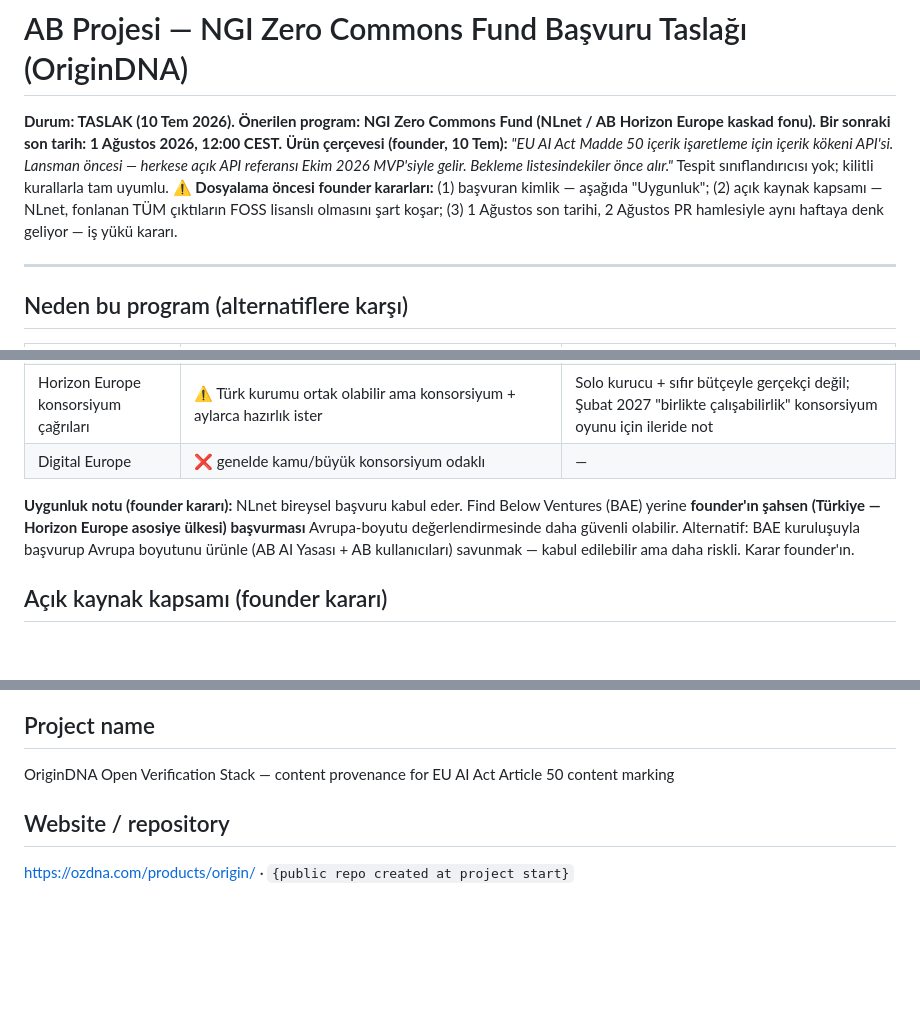
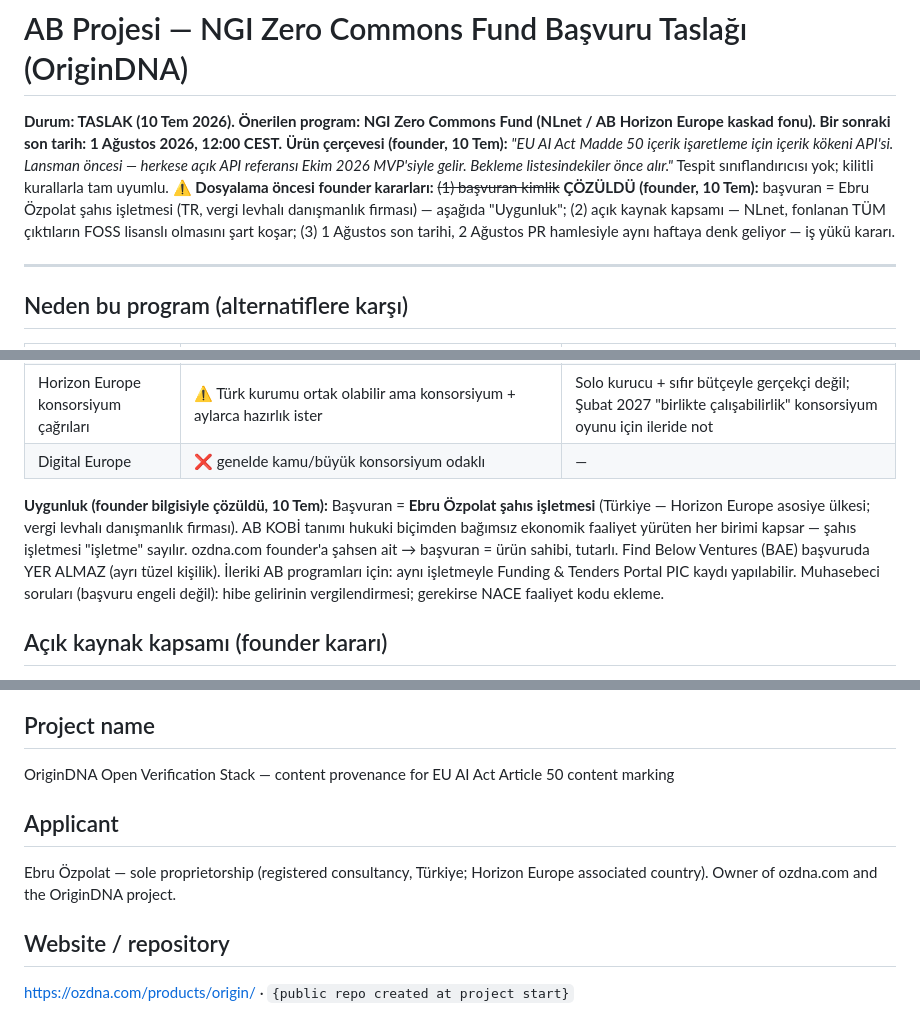
Before and after one commit to ebruozpolat/ozdna-com, a Markdown page: docs/GRANT-EU-NGI0.md, 3 parts joined by grey strips. GitHub-like rendering; blank space fills up the shorter version.

Commit message:
EU application: applicant resolved to founder's Turkish sole proprietorship
Founder-provided fact: a registered TR sole proprietorship (consultancy,
tax-registered) exists under her name, and ozdna.com is personally
owned; the UAE entity is separate and stays out of EU applications.
The sole proprietorship qualifies as an associated-country enterprise
under the legal-form-agnostic EU SME definition.

- GRANT-EU-NGI0.md: applicant section added, eligibility note resolved,
  decision 1 of 3 closed (FOSS scope + Aug 1 workload remain)
- ACTION_PLAN: 2.6 row updated + decisions-log entry

Co-Authored-By: Claude Fable 5 <noreply@anthropic.com>
Claude-Session: https://claude.ai/code/session_01Pwc2M2Vk1C3PhiXgQNZhyr

```diff
--- a/docs/GRANT-EU-NGI0.md
+++ b/docs/GRANT-EU-NGI0.md
@@ -2,7 +2,7 @@
 
 **Durum: TASLAK (10 Tem 2026). Önerilen program: NGI Zero Commons Fund (NLnet / AB Horizon Europe kaskad fonu). Bir sonraki son tarih: 1 Ağustos 2026, 12:00 CEST.**
 **Ürün çerçevesi (founder, 10 Tem):** *"EU AI Act Madde 50 içerik işaretleme için içerik kökeni API'si. Lansman öncesi — herkese açık API referansı Ekim 2026 MVP'siyle gelir. Bekleme listesindekiler önce alır."* Tespit sınıflandırıcısı yok; kilitli kurallarla tam uyumlu.
-**⚠️ Dosyalama öncesi founder kararları:** (1) başvuran kimlik — aşağıda "Uygunluk"; (2) açık kaynak kapsamı — NLnet, fonlanan TÜM çıktıların FOSS lisanslı olmasını şart koşar; (3) 1 Ağustos son tarihi, 2 Ağustos PR hamlesiyle aynı haftaya denk geliyor — iş yükü kararı.
+**⚠️ Dosyalama öncesi founder kararları:** ~~(1) başvuran kimlik~~ **ÇÖZÜLDÜ (founder, 10 Tem):** başvuran = Ebru Özpolat şahıs işletmesi (TR, vergi levhalı danışmanlık firması) — aşağıda "Uygunluk"; (2) açık kaynak kapsamı — NLnet, fonlanan TÜM çıktıların FOSS lisanslı olmasını şart koşar; (3) 1 Ağustos son tarihi, 2 Ağustos PR hamlesiyle aynı haftaya denk geliyor — iş yükü kararı.
 
 ---
 
@@ -15,7 +15,7 @@
 | Horizon Europe konsorsiyum çağrıları | ⚠️ Türk kurumu ortak olabilir ama konsorsiyum + aylarca hazırlık ister | Solo kurucu + sıfır bütçeyle gerçekçi değil; Şubat 2027 "birlikte çalışabilirlik" konsorsiyum oyunu için ileride not |
 | Digital Europe | ❌ genelde kamu/büyük konsorsiyum odaklı | — |
 
-**Uygunluk notu (founder kararı):** NLnet bireysel başvuru kabul eder. Find Below Ventures (BAE) yerine **founder'ın şahsen (Türkiye — Horizon Europe asosiye ülkesi) başvurması** Avrupa-boyutu değerlendirmesinde daha güvenli olabilir. Alternatif: BAE kuruluşuyla başvurup Avrupa boyutunu ürünle (AB AI Yasası + AB kullanıcıları) savunmak — kabul edilebilir ama daha riskli. Karar founder'ın.
+**Uygunluk (founder bilgisiyle çözüldü, 10 Tem):** Başvuran = **Ebru Özpolat şahıs işletmesi** (Türkiye — Horizon Europe asosiye ülkesi; vergi levhalı danışmanlık firması). AB KOBİ tanımı hukuki biçimden bağımsız ekonomik faaliyet yürüten her birimi kapsar — şahıs işletmesi "işletme" sayılır. ozdna.com founder'a şahsen ait → başvuran = ürün sahibi, tutarlı. Find Below Ventures (BAE) başvuruda YER ALMAZ (ayrı tüzel kişilik). İleriki AB programları için: aynı işletmeyle Funding & Tenders Portal PIC kaydı yapılabilir. Muhasebeci soruları (başvuru engeli değil): hibe gelirinin vergilendirmesi; gerekirse NACE faaliyet kodu ekleme.
 
 ## Açık kaynak kapsamı (founder kararı)
 
@@ -33,6 +33,10 @@ Ticari barındırılan API, faturalama ve operasyon **kapsam dışı** kalır (F
 ## Project name
 
 OriginDNA Open Verification Stack — content provenance for EU AI Act Article 50 content marking
+
+## Applicant
+
+Ebru Özpolat — sole proprietorship (registered consultancy, Türkiye; Horizon Europe associated country). Owner of ozdna.com and the OriginDNA project.
 
 ## Website / repository
 
```
Also changed, not shown: docs/ACTION_PLAN.md (+2 -1 lines).
